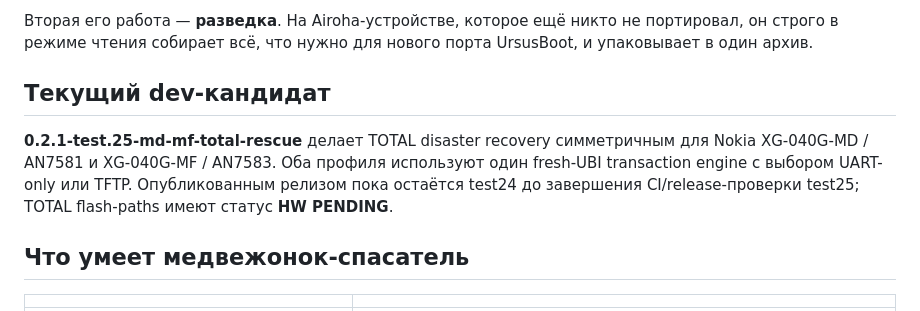
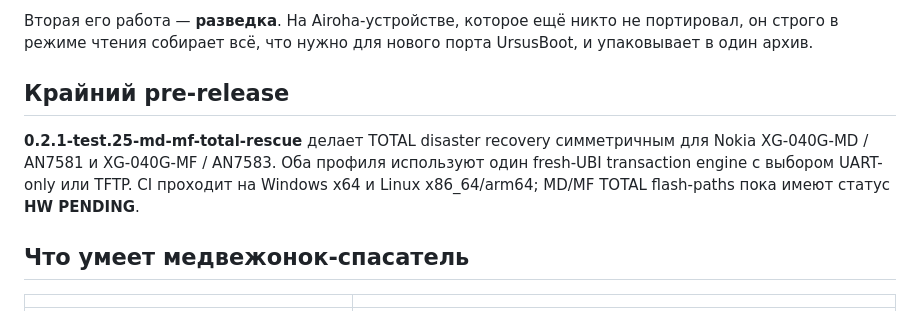
Before and after one commit to Medvedolog/airoha-ursidorescue, a Markdown page: README.ru.md, the part around the change. Rendered like a GitHub page.

Commit message:
docs: promote test25 in RU README

```diff
--- a/README.ru.md
+++ b/README.ru.md
@@ -38,9 +38,9 @@ UrsidoRescue сделан именно для этого момента. Он д
 Вторая его работа — **разведка**. На Airoha-устройстве, которое ещё никто не портировал, он строго
 в режиме чтения собирает всё, что нужно для нового порта UrsusBoot, и упаковывает в один архив.
 
-## Текущий dev-кандидат
+## Крайний pre-release
 
-**0.2.1-test.25-md-mf-total-rescue** делает TOTAL disaster recovery симметричным для Nokia XG-040G-MD / AN7581 и XG-040G-MF / AN7583. Оба профиля используют один fresh-UBI transaction engine с выбором UART-only или TFTP. Опубликованным релизом пока остаётся test24 до завершения CI/release-проверки test25; TOTAL flash-paths имеют статус **HW PENDING**.
+**0.2.1-test.25-md-mf-total-rescue** делает TOTAL disaster recovery симметричным для Nokia XG-040G-MD / AN7581 и XG-040G-MF / AN7583. Оба профиля используют один fresh-UBI transaction engine с выбором UART-only или TFTP. CI проходит на Windows x64 и Linux x86_64/arm64; MD/MF TOTAL flash-paths пока имеют статус **HW PENDING**.
 
 ## Что умеет медвежонок-спасатель
 
```
